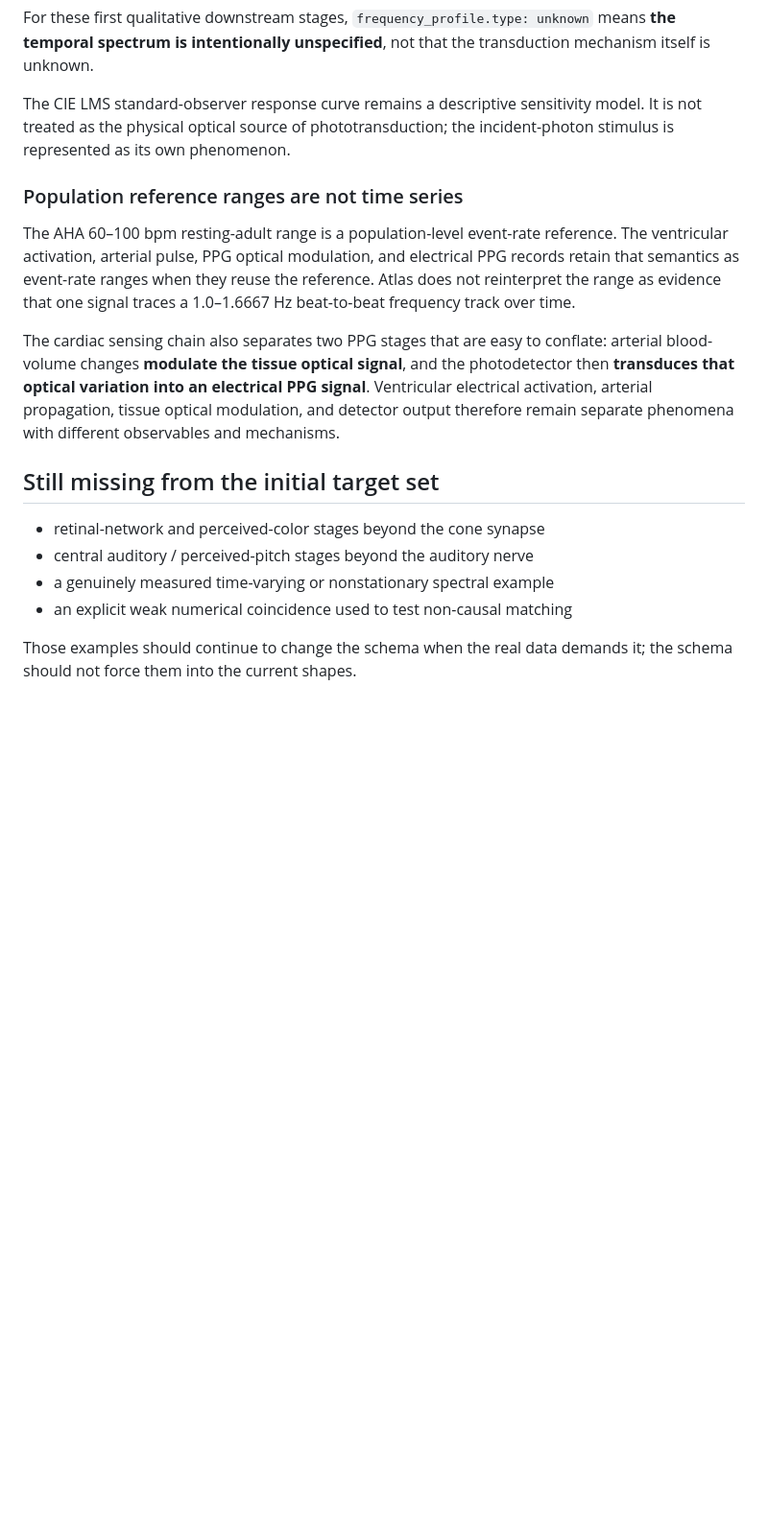
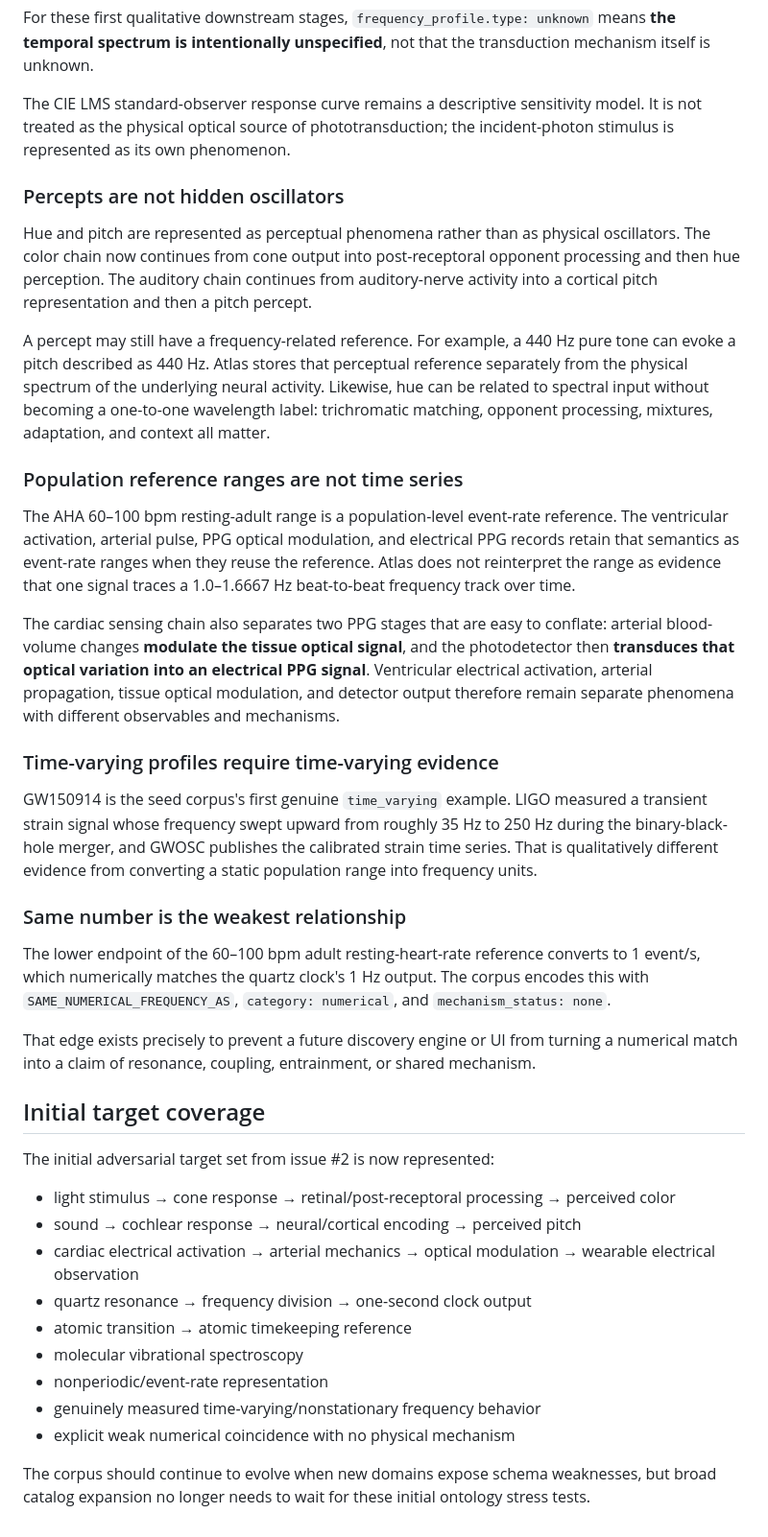
Before and after one commit to atlas-spectra/atlas-spectra, a Markdown page: docs/seed-corpus.md, the part around one of its changes. Shown at 96% size. Drawn GitHub-style; blank space fills up the shorter version.

Commit message:
docs(data): complete seed corpus coverage

```diff
--- a/docs/seed-corpus.md
+++ b/docs/seed-corpus.md
@@ -47,17 +52,40 @@ For these first qualitative downstream stages, `frequency_profile.type: unknown`
 
 The CIE LMS standard-observer response curve remains a descriptive sensitivity model. It is not treated as the physical optical source of phototransduction; the incident-photon stimulus is represented as its own phenomenon.
 
+### Percepts are not hidden oscillators
+
+Hue and pitch are represented as perceptual phenomena rather than as physical oscillators. The color chain now continues from cone output into post-receptoral opponent processing and then hue perception. The auditory chain continues from auditory-nerve activity into a cortical pitch representation and then a pitch percept.
+
+A percept may still have a frequency-related reference. For example, a 440 Hz pure tone can evoke a pitch described as 440 Hz. Atlas stores that perceptual reference separately from the physical spectrum of the underlying neural activity. Likewise, hue can be related to spectral input without becoming a one-to-one wavelength label: trichromatic matching, opponent processing, mixtures, adaptation, and context all matter.
+
 ### Population reference ranges are not time series
 
 The AHA 60–100 bpm resting-adult range is a population-level event-rate reference. The ventricular activation, arterial pulse, PPG optical modulation, and electrical PPG records retain that semantics as event-rate ranges when they reuse the reference. Atlas does not reinterpret the range as evidence that one signal traces a 1.0–1.6667 Hz beat-to-beat frequency track over time.
 
 The cardiac sensing chain also separates two PPG stages that are easy to conflate: arterial blood-volume changes **modulate the tissue optical signal**, and the photodetector then **transduces that optical variation into an electrical PPG signal**. Ventricular electrical activation, arterial propagation, tissue optical modulation, and detector output therefore remain separate phenomena with different observables and mechanisms.
 
-## Still missing from the initial target set
+### Time-varying profiles require time-varying evidence
 
-- retinal-network and perceived-color stages beyond the cone synapse
-- central auditory / perceived-pitch stages beyond the auditory nerve
-- a genuinely measured time-varying or nonstationary spectral example
-- an explicit weak numerical coincidence used to test non-causal matching
+GW150914 is the seed corpus's first genuine `time_varying` example. LIGO measured a transient strain signal whose frequency swept upward from roughly 35 Hz to 250 Hz during the binary-black-hole merger, and GWOSC publishes the calibrated strain time series. That is qualitatively different evidence from converting a static population range into frequency units.
 
-Those examples should continue to change the schema when the real data demands it; the schema should not force them into the current shapes.
+### Same number is the weakest relationship
+
+The lower endpoint of the 60–100 bpm adult resting-heart-rate reference converts to 1 event/s, which numerically matches the quartz clock's 1 Hz output. The corpus encodes this with `SAME_NUMERICAL_FREQUENCY_AS`, `category: numerical`, and `mechanism_status: none`.
+
+That edge exists precisely to prevent a future discovery engine or UI from turning a numerical match into a claim of resonance, coupling, entrainment, or shared mechanism.
+
+## Initial target coverage
+
+The initial adversarial target set from issue #2 is now represented:
+
+- light stimulus → cone response → retinal/post-receptoral processing → perceived color
+- sound → cochlear response → neural/cortical encoding → perceived pitch
+- cardiac electrical activation → arterial mechanics → optical modulation → wearable electrical observation
+- quartz resonance → frequency division → one-second clock output
+- atomic transition → atomic timekeeping reference
+- molecular vibrational spectroscopy
+- nonperiodic/event-rate representation
+- genuinely measured time-varying/nonstationary frequency behavior
+- explicit weak numerical coincidence with no physical mechanism
+
+The corpus should continue to evolve when new domains expose schema weaknesses, but broad catalog expansion no longer needs to wait for these initial ontology stress tests.
```
Also changed, not shown: other parts of docs/seed-corpus.md (+5 -0 lines).
